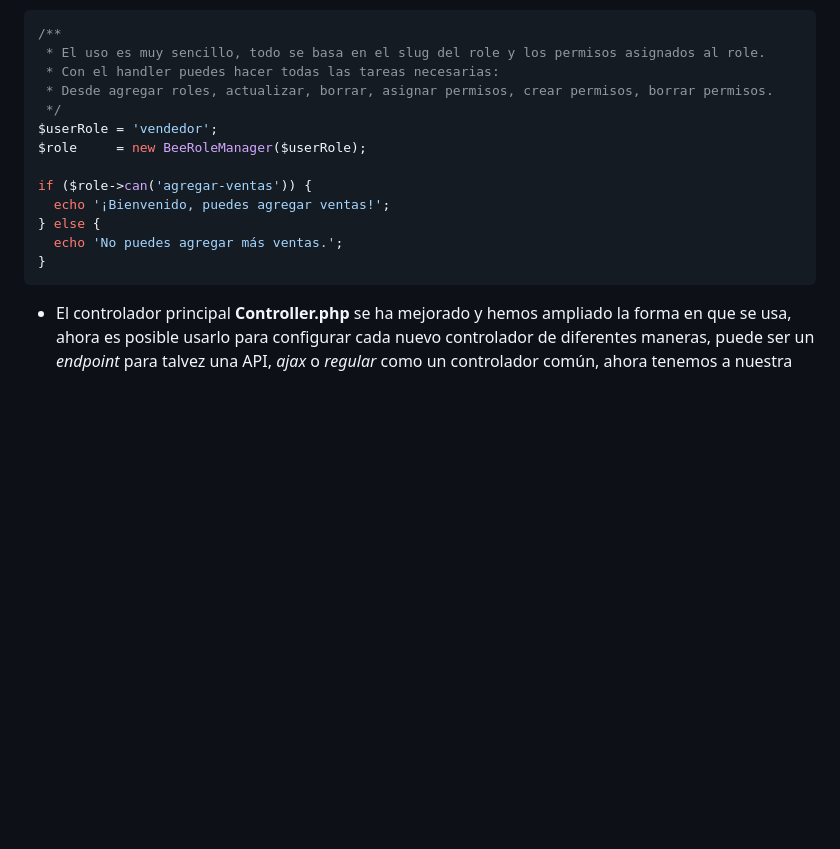
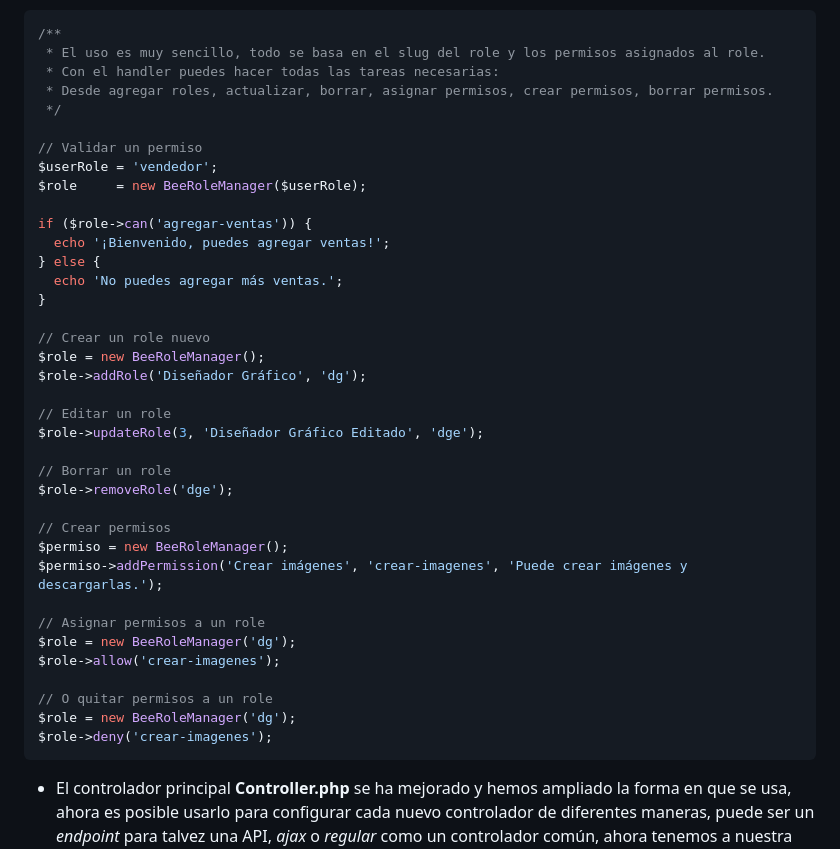
Before and after one commit to Moxtrip69/Bee-Framework, a Markdown page: README.md, the part around the change. Rendered like a GitHub page; blank space fills up the shorter version.

````diff
--- a/README.md
+++ b/README.md
@@ -21,6 +21,8 @@ Puedes hacer uso de el para tus proyectos personales o comerciales, es ligero y
  * Con el handler puedes hacer todas las tareas necesarias:
  * Desde agregar roles, actualizar, borrar, asignar permisos, crear permisos, borrar permisos.
  */
+
+// Validar un permiso
 $userRole = 'vendedor';
 $role     = new BeeRoleManager($userRole);
 
@@ -29,6 +31,28 @@ if ($role->can('agregar-ventas')) {
 } else {
   echo 'No puedes agregar más ventas.';
 }
+
+// Crear un role nuevo
+$role = new BeeRoleManager();
+$role->addRole('Diseñador Gráfico', 'dg');
+
+// Editar un role
+$role->updateRole(3, 'Diseñador Gráfico Editado', 'dge');
+
+// Borrar un role
+$role->removeRole('dge');
+
+// Crear permisos
+$permiso = new BeeRoleManager();
+$permiso->addPermission('Crear imágenes', 'crear-imagenes', 'Puede crear imágenes y descargarlas.');
+
+// Asignar permisos a un role
+$role = new BeeRoleManager('dg');
+$role->allow('crear-imagenes');
+
+// O quitar permisos a un role
+$role = new BeeRoleManager('dg');
+$role->deny('crear-imagenes');
 ```
 - El controlador principal **Controller.php** se ha mejorado y hemos ampliado la forma en que se usa, ahora es posible usarlo para configurar cada nuevo controlador de diferentes maneras, puede ser un *endpoint* para talvez una API, *ajax* o *regular* como un controlador común, ahora tenemos a nuestra disposición nuevos métodos para trabajar de forma orientada a objetos la implementación, el renderizado de la vista, asignación de **$data** pasada a la vista y mucho más, haciendo todo más mantenible y escalable.
 ```php
````
